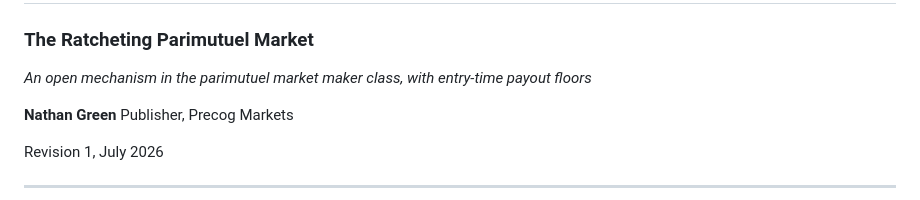
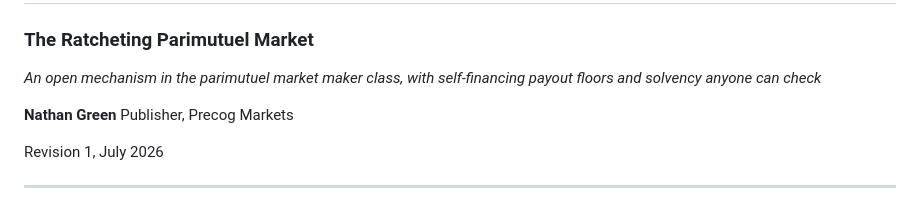
Before and after one commit to SolDapper/precog-app, a Markdown page: rpm/precog-rpm-whitepaper.md, the part around the change. Rendered like a GitHub page.

Commit message:
Precog RPM Whitepaper Correction

```diff
--- a/rpm/precog-rpm-whitepaper.md
+++ b/rpm/precog-rpm-whitepaper.md
@@ -2,7 +2,7 @@
 
 ### The Ratcheting Parimutuel Market
 
-*An open mechanism in the parimutuel market maker class, with entry-time payout floors*
+*An open mechanism in the parimutuel market maker class, with self-financing payout floors and solvency anyone can check*
 
 **Nathan Green**
 Publisher, Precog Markets
```
